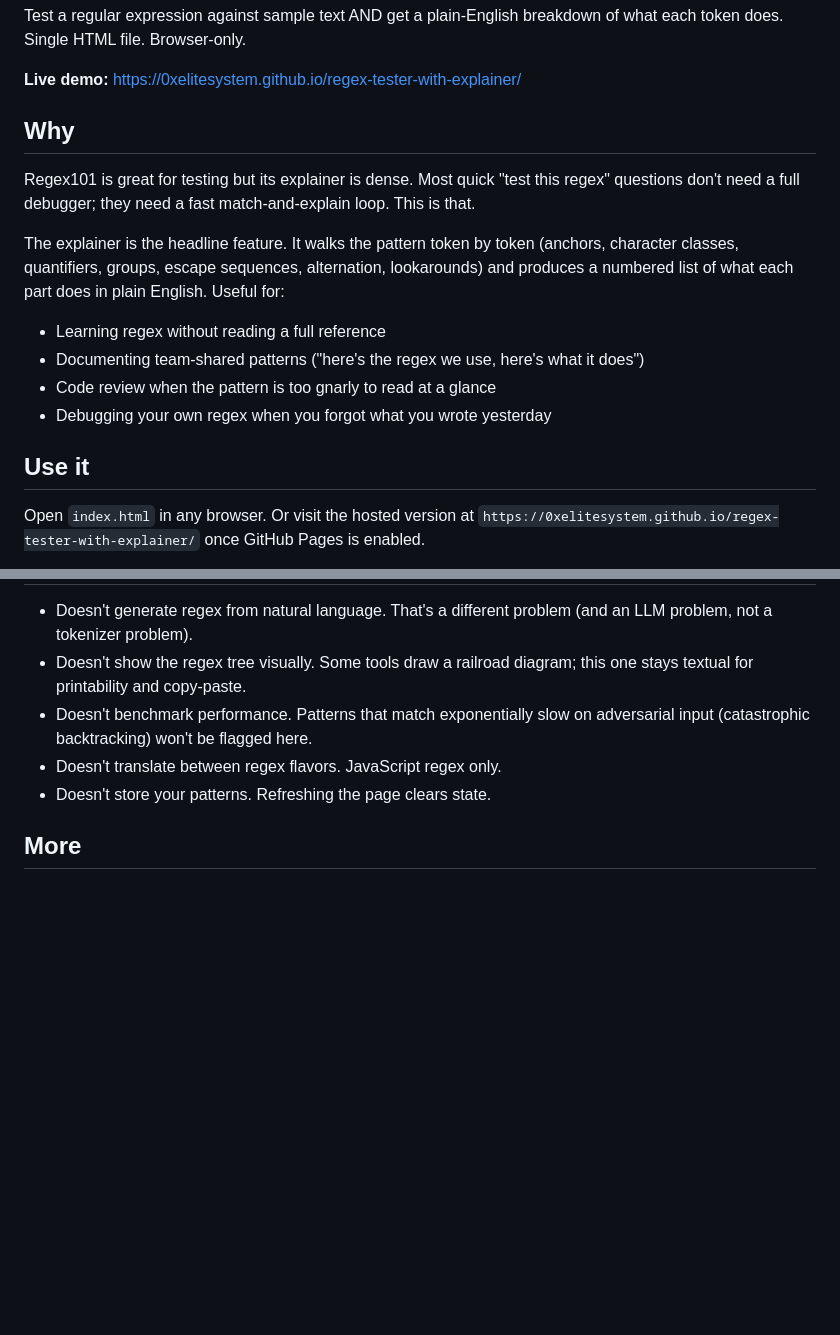
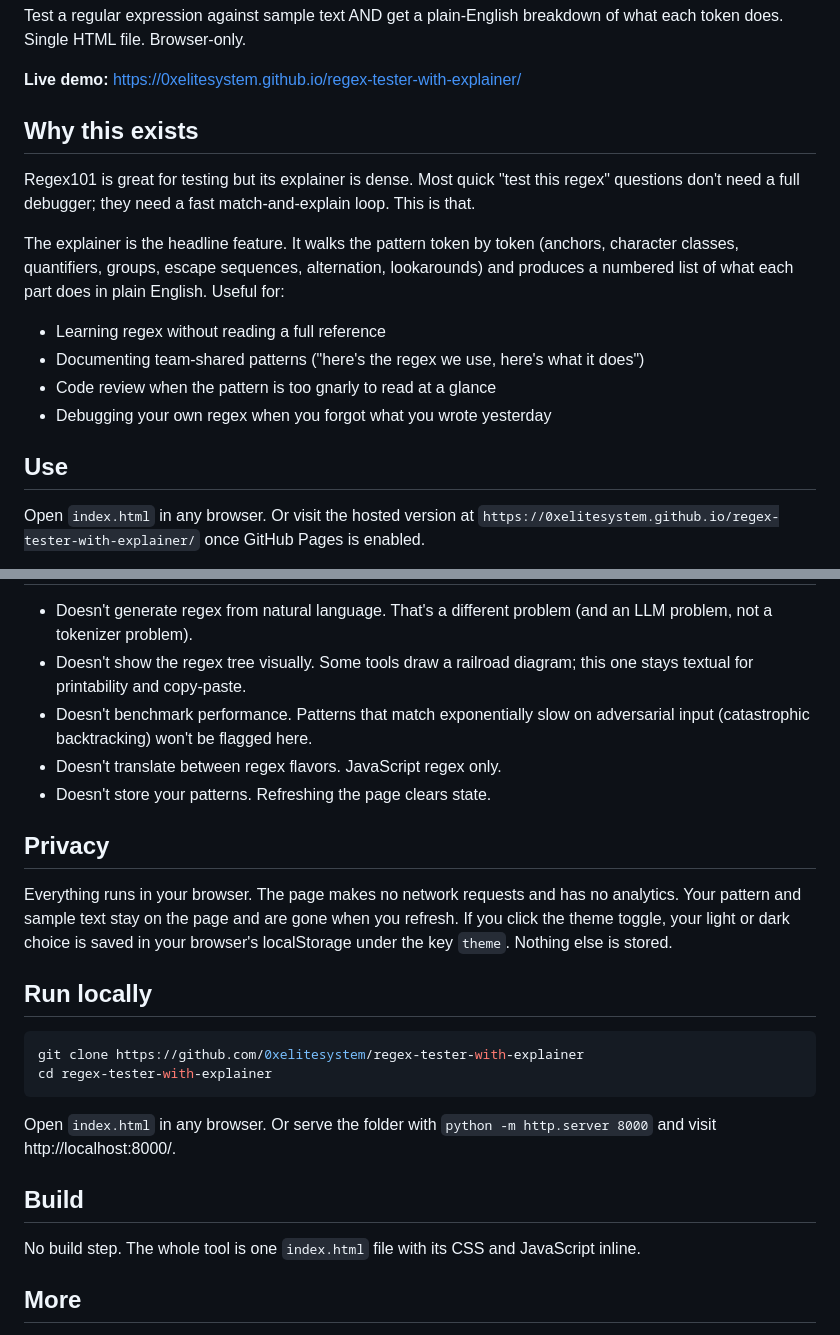
Before and after one commit to 0xelitesystem/regex-tester-with-explainer, a Markdown page: README.md, 2 parts joined by grey strips. Rendered like a GitHub page; blank space fills up the shorter version.

Commit message:
Bring the README up to the current standard

````diff
--- a/README.md
+++ b/README.md
@@ -4,7 +4,7 @@ Test a regular expression against sample text AND get a plain-English breakdown
 
 **Live demo:** https://0xelitesystem.github.io/regex-tester-with-explainer/
 
-## Why
+## Why this exists
 
 Regex101 is great for testing but its explainer is dense. Most quick "test this regex" questions don't need a full debugger; they need a fast match-and-explain loop. This is that.
 
@@ -15,7 +15,7 @@ The explainer is the headline feature. It walks the pattern token by token (anch
 - Code review when the pattern is too gnarly to read at a glance
 - Debugging your own regex when you forgot what you wrote yesterday
 
-## Use it
+## Use
 
 Open `index.html` in any browser. Or visit the hosted version at `https://0xelitesystem.github.io/regex-tester-with-explainer/` once GitHub Pages is enabled.
 
@@ -72,6 +72,23 @@ If you need to test a pattern for a specific engine, use that engine's playgroun
 - Doesn't translate between regex flavors. JavaScript regex only.
 - Doesn't store your patterns. Refreshing the page clears state.
 
+## Privacy
+
+Everything runs in your browser. The page makes no network requests and has no analytics. Your pattern and sample text stay on the page and are gone when you refresh. If you click the theme toggle, your light or dark choice is saved in your browser's localStorage under the key `theme`. Nothing else is stored.
+
+## Run locally
+
+```bash
+git clone https://github.com/0xelitesystem/regex-tester-with-explainer
+cd regex-tester-with-explainer
+```
+
+Open `index.html` in any browser. Or serve the folder with `python -m http.server 8000` and visit http://localhost:8000/.
+
+## Build
+
+No build step. The whole tool is one `index.html` file with its CSS and JavaScript inline.
+
 ## More
 
 Part of a catalog of single-file browser tools and plain-language references, all MIT licensed and dependency-free: [0xelitesystem.github.io](https://0xelitesystem.github.io/). Built by [elitesystem.ai](https://elitesystem.ai).
````
